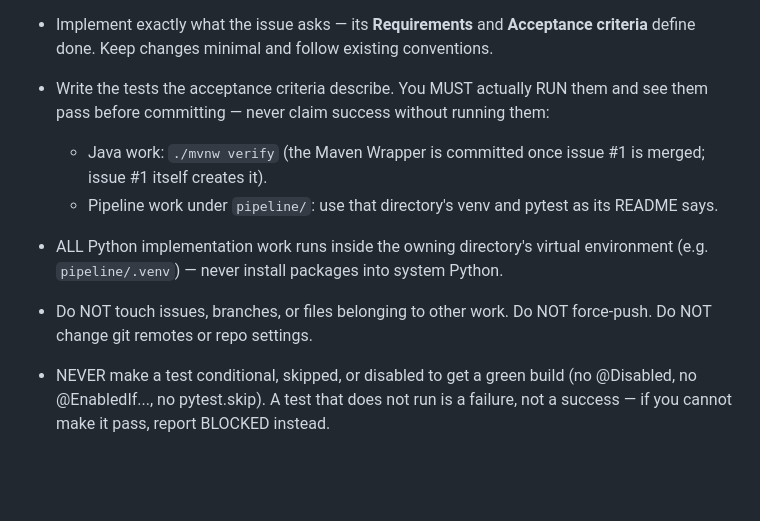
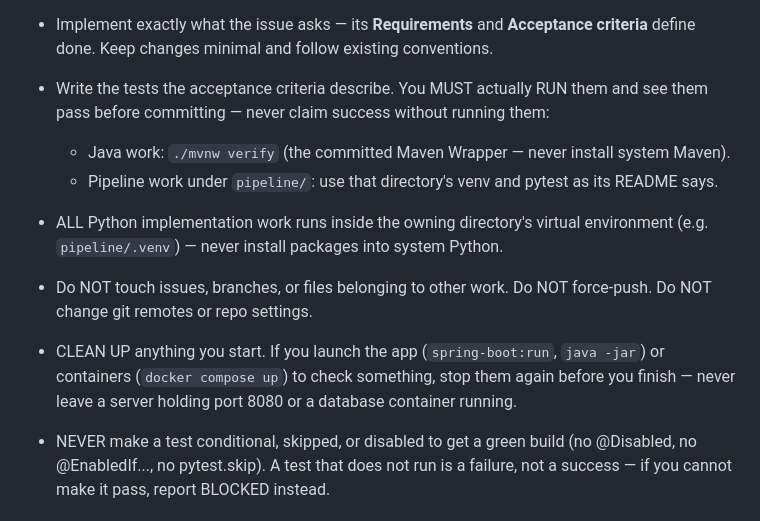
Before and after one commit to niah9119/baiby-name, a Markdown page: scripts/ralph/issue-prompt.md, the part around the change. Rendered like a GitHub page; blank space fills up the shorter version.

Commit message:
Agent prompt: require cleanup of started servers/containers
Attempt on #1 left a spring-boot:run instance holding port 8080 for 37 min.

Co-Authored-By: Claude Fable 5 <noreply@anthropic.com>

```diff
--- a/scripts/ralph/issue-prompt.md
+++ b/scripts/ralph/issue-prompt.md
@@ -31,13 +31,15 @@ gh issue view {{ISSUE}}
   define done. Keep changes minimal and follow existing conventions.
 - Write the tests the acceptance criteria describe. You MUST actually RUN them and see them
   pass before committing — never claim success without running them:
-  - Java work: `./mvnw verify` (the Maven Wrapper is committed once issue #1 is merged;
-    issue #1 itself creates it).
+  - Java work: `./mvnw verify` (the committed Maven Wrapper — never install system Maven).
   - Pipeline work under `pipeline/`: use that directory's venv and pytest as its README says.
 - ALL Python implementation work runs inside the owning directory's virtual environment
   (e.g. `pipeline/.venv`) — never install packages into system Python.
 - Do NOT touch issues, branches, or files belonging to other work. Do NOT force-push.
   Do NOT change git remotes or repo settings.
+- CLEAN UP anything you start. If you launch the app (`spring-boot:run`, `java -jar`) or
+  containers (`docker compose up`) to check something, stop them again before you finish —
+  never leave a server holding port 8080 or a database container running.
 
 - NEVER make a test conditional, skipped, or disabled to get a green build
   (no @Disabled, no @EnabledIf..., no pytest.skip). A test that does not run is a
```
